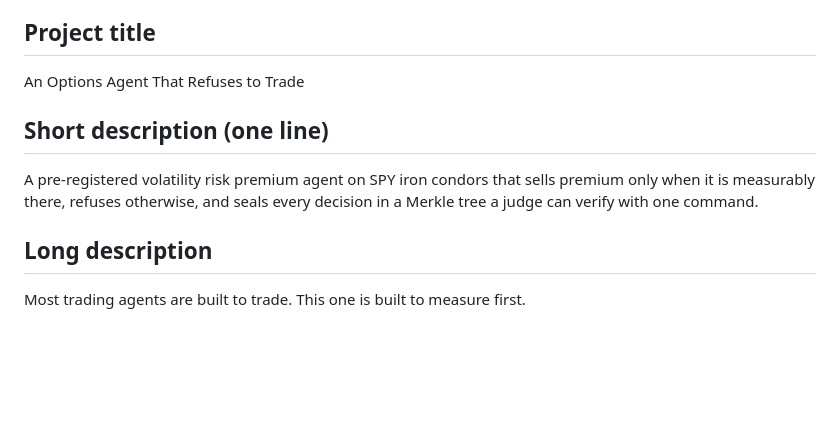
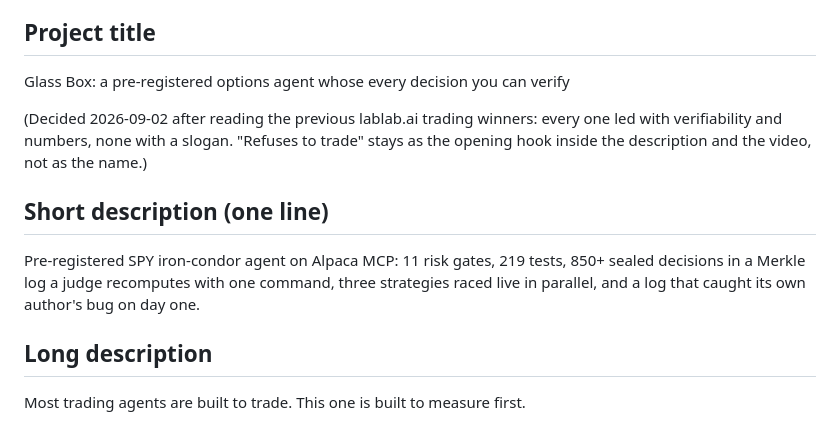
Before and after one commit to nilaymastaadmi/alpaca-hackathon, a Markdown page: presentation/SUBMISSION_FORM.md, the part around the change. GitHub-like rendering; blank space fills up the shorter version.

Commit message:
Submission form: retitle to Glass Box, numbers-first short description after reading the previous winners

```diff
--- a/presentation/SUBMISSION_FORM.md
+++ b/presentation/SUBMISSION_FORM.md
@@ -6,11 +6,13 @@ should need thinking on the night.
 
 ## Project title
 
-An Options Agent That Refuses to Trade
+Glass Box: a pre-registered options agent whose every decision you can verify
+
+(Decided 2026-09-02 after reading the previous lablab.ai trading winners: every one led with verifiability and numbers, none with a slogan. "Refuses to trade" stays as the opening hook inside the description and the video, not as the name.)
 
 ## Short description (one line)
 
-A pre-registered volatility risk premium agent on SPY iron condors that sells premium only when it is measurably there, refuses otherwise, and seals every decision in a Merkle tree a judge can verify with one command.
+Pre-registered SPY iron-condor agent on Alpaca MCP: 11 risk gates, 219 tests, 850+ sealed decisions in a Merkle log a judge recomputes with one command, three strategies raced live in parallel, and a log that caught its own author's bug on day one.
 
 ## Long description
 
```
